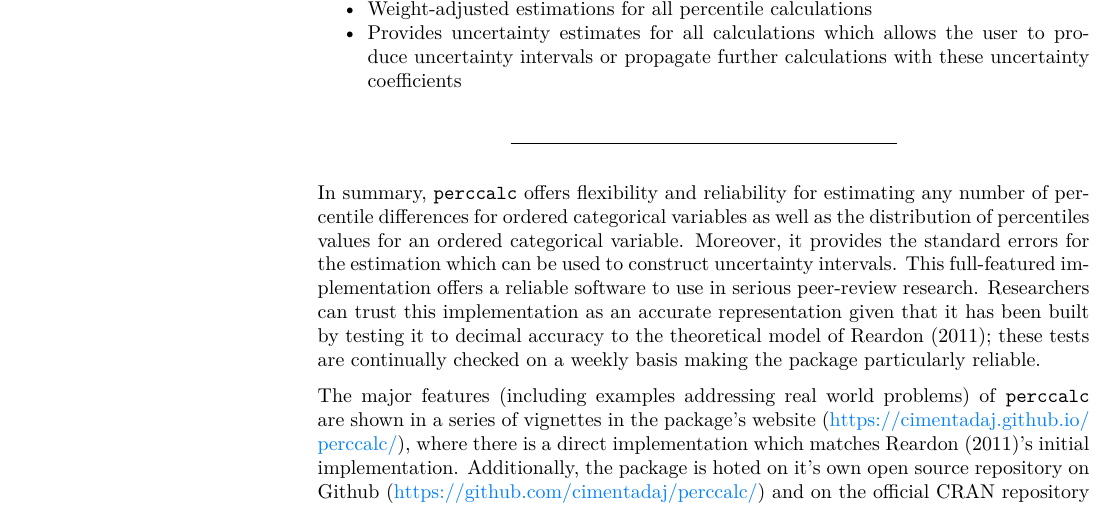
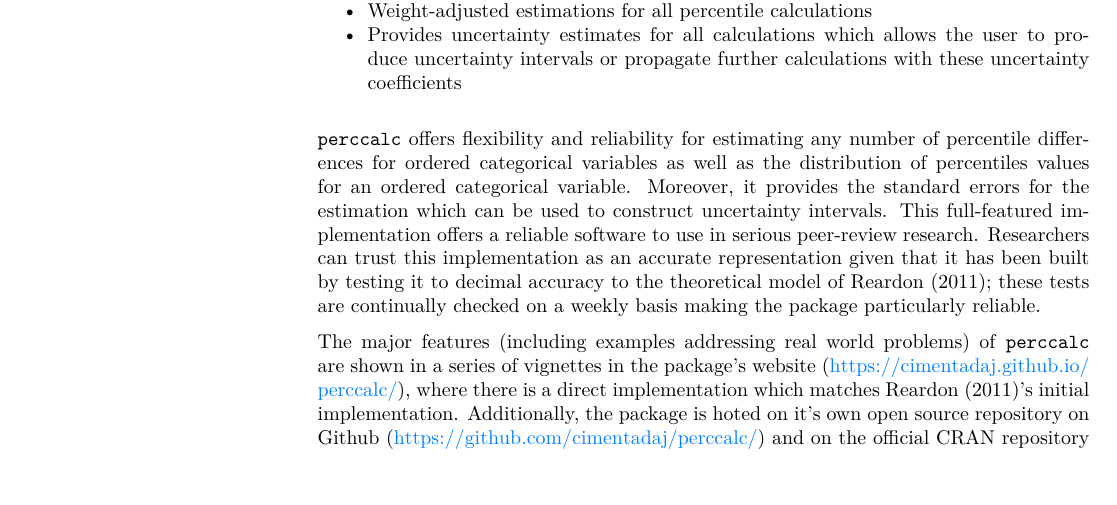
Before and after one commit to cimentadaj/perccalc, an R Markdown document (paper/paper.Rmd): part of page 2 of 3, cut so that both start at the same text, the shorter picture padded with empty space. The pictures show the output file paper/paper.pdf that the author committed with the source.

Commit message:
Removes horizontal break

```diff
--- a/paper/paper.Rmd
+++ b/paper/paper.Rmd
@@ -85,9 +85,7 @@ Currently, `perccalc` implements:
   produce uncertainty intervals or propagate further calculations with these
   uncertainty coefficients
 
----
-
-In summary, `perccalc` offers flexibility and reliability for estimating any
+`perccalc` offers flexibility and reliability for estimating any
 number of percentile differences for ordered categorical variables as well as
 the distribution of percentiles values for an ordered categorical
 variable. Moreover, it provides the standard errors for the estimation which can
```
Also changed, not shown: paper/paper.md, paper/paper.pdf, 1 other file.
